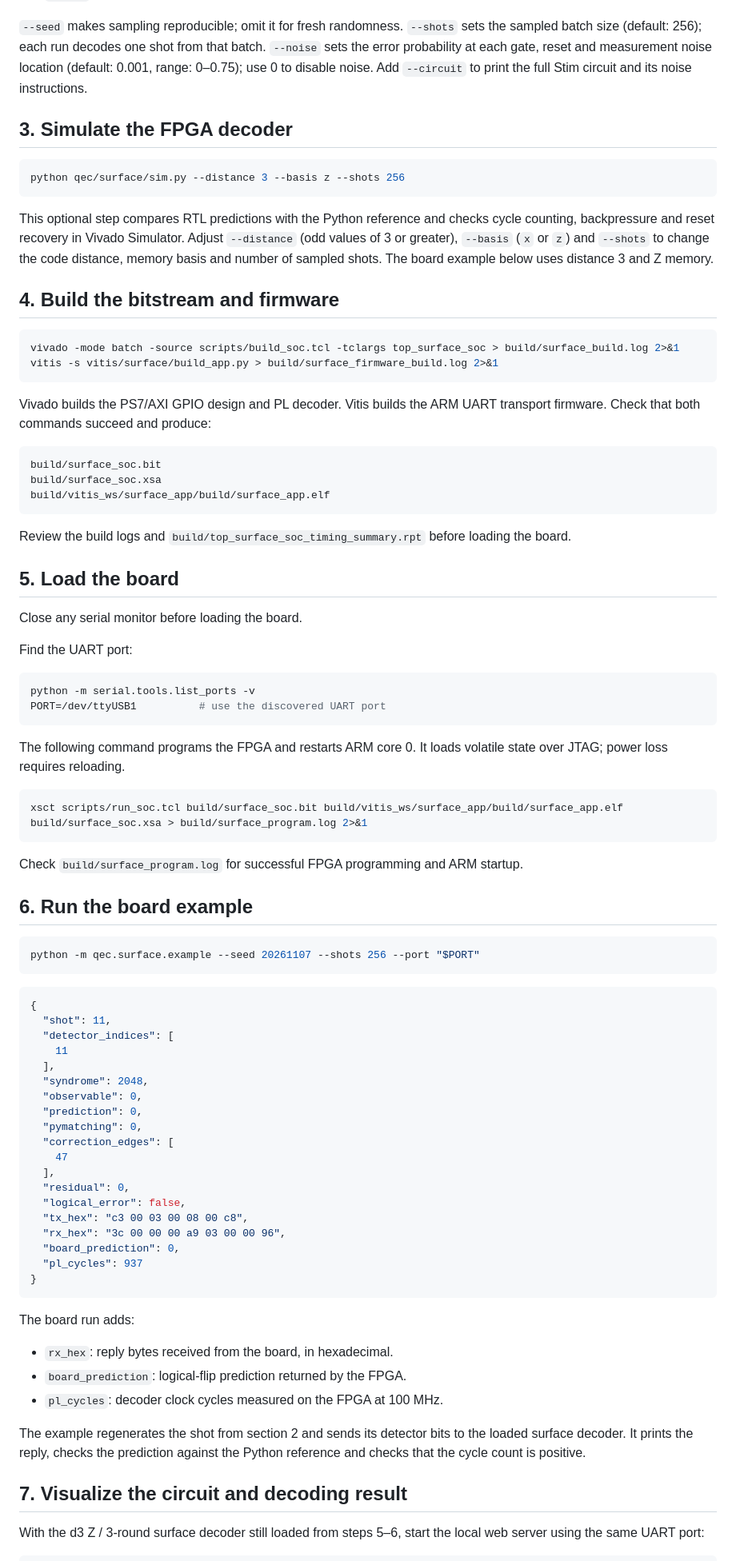
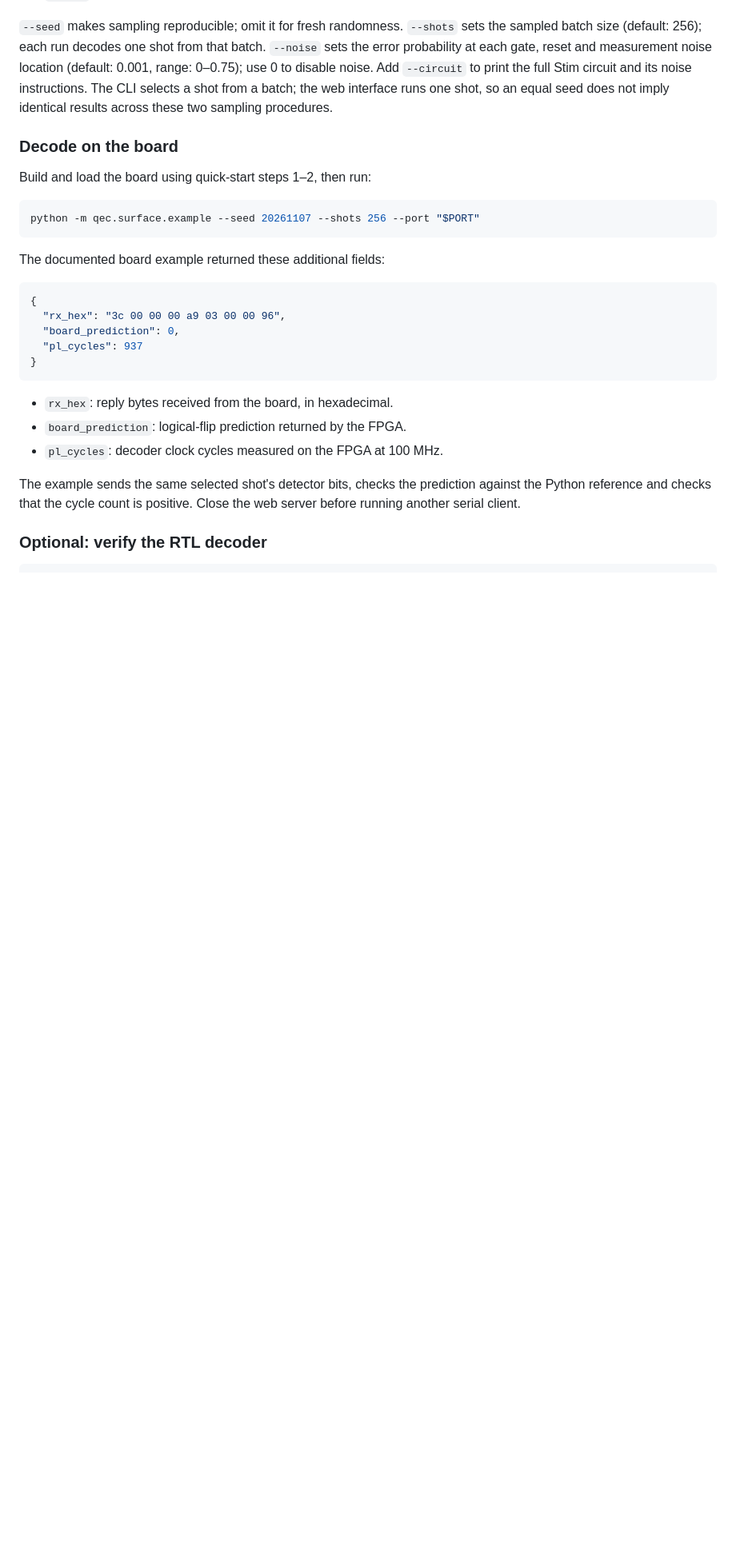
Before and after one commit to ToastCheng/zybo-qec-decoder, a Markdown page: README.md, the part around one of its changes. Shown at 80% size. Drawn GitHub-style; blank space fills up the shorter version.

````diff
--- a/README.md
+++ b/README.md
@@ -137,100 +185,36 @@ python -m qec.surface.example --seed 20261107 --shots 256
 sets the sampled batch size (default: 256); each run decodes one shot from that
 batch. `--noise` sets the error probability at each gate, reset and measurement
 noise location (default: 0.001, range: 0–0.75); use 0 to disable noise. Add
-`--circuit` to print the full Stim circuit and its noise instructions.
+`--circuit` to print the full Stim circuit and its noise instructions. The CLI
+selects a shot from a batch; the web interface runs one shot, so an equal seed
+does not imply identical results across these two sampling procedures.
 
-## 3. Simulate the FPGA decoder
+### Decode on the board
 
-```sh
-python qec/surface/sim.py --distance 3 --basis z --shots 256
-```
-
-This optional step compares RTL predictions with the Python reference and checks
-cycle counting, backpressure and reset recovery in Vivado Simulator.
-Adjust `--distance` (odd values of 3 or greater), `--basis` (`x` or `z`) and
-`--shots` to change the code distance, memory basis and number of sampled shots.
-The board example below uses distance 3 and Z memory.
-
-## 4. Build the bitstream and firmware
-
-```sh
-vivado -mode batch -source scripts/build_soc.tcl -tclargs top_surface_soc > build/surface_build.log 2>&1
-vitis -s vitis/surface/build_app.py > build/surface_firmware_build.log 2>&1
-```
-
-Vivado builds the PS7/AXI GPIO design and PL decoder. Vitis builds the ARM UART
-transport firmware. Check that both commands succeed and produce:
-
-```text
-build/surface_soc.bit
-build/surface_soc.xsa
-build/vitis_ws/surface_app/build/surface_app.elf
-```
-
-Review the build logs and `build/top_surface_soc_timing_summary.rpt` before
-loading the board.
-
-## 5. Load the board
-
-Close any serial monitor before loading the board.
-
-Find the UART port:
-
-```sh
-python -m serial.tools.list_ports -v
-PORT=/dev/ttyUSB1          # use the discovered UART port
-```
-
-The following command programs the FPGA and restarts ARM core 0. It loads volatile
-state over JTAG; power loss requires reloading.
-
-```sh
-xsct scripts/run_soc.tcl build/surface_soc.bit build/vitis_ws/surface_app/build/surface_app.elf build/surface_soc.xsa > build/surface_program.log 2>&1
-```
-
-Check `build/surface_program.log` for successful FPGA programming and ARM startup.
-
-## 6. Run the board example
+Build and load the board using quick-start steps 1–2, then run:
 
 ```sh
 python -m qec.surface.example --seed 20261107 --shots 256 --port "$PORT"
 ```
 
+The documented board example returned these additional fields:
+
 ```json
 {
-  "shot": 11,
-  "detector_indices": [
-    11
-  ],
-  "syndrome": 2048,
-  "observable": 0,
-  "prediction": 0,
-  "pymatching": 0,
-  "correction_edges": [
-    47
-  ],
-  "residual": 0,
-  "logical_error": false,
-  "tx_hex": "c3 00 03 00 08 00 c8",
   "rx_hex": "3c 00 00 00 a9 03 00 00 96",
   "board_prediction": 0,
   "pl_cycles": 937
 }
 ```
 
-The board run adds:
-
 - `rx_hex`: reply bytes received from the board, in hexadecimal.
 - `board_prediction`: logical-flip prediction returned by the FPGA.
 - `pl_cycles`: decoder clock cycles measured on the FPGA at 100 MHz.
 
-The example regenerates the shot from section 2 and sends its detector bits to
-the loaded surface decoder. It prints the reply, checks the prediction against
-the Python reference and checks that the cycle count is positive.
+The example sends the same selected shot's detector bits, checks the prediction
+against the Python reference and checks that the cycle count is positive. Close
+the web server before running another serial client.
 
-## 7. Visualize the circuit and decoding result
-
-With the d3 Z / 3-round surface decoder still loaded from steps 5–6, start the
-local web server using the same UART port:
+### Optional: verify the RTL decoder
 
 ```sh
````
Also changed, not shown: other parts of README.md (+161 -83 lines), qec/surface/web.md (+56 -31 lines), docs/images/web-fpga-run.png (added), 13 other files.
